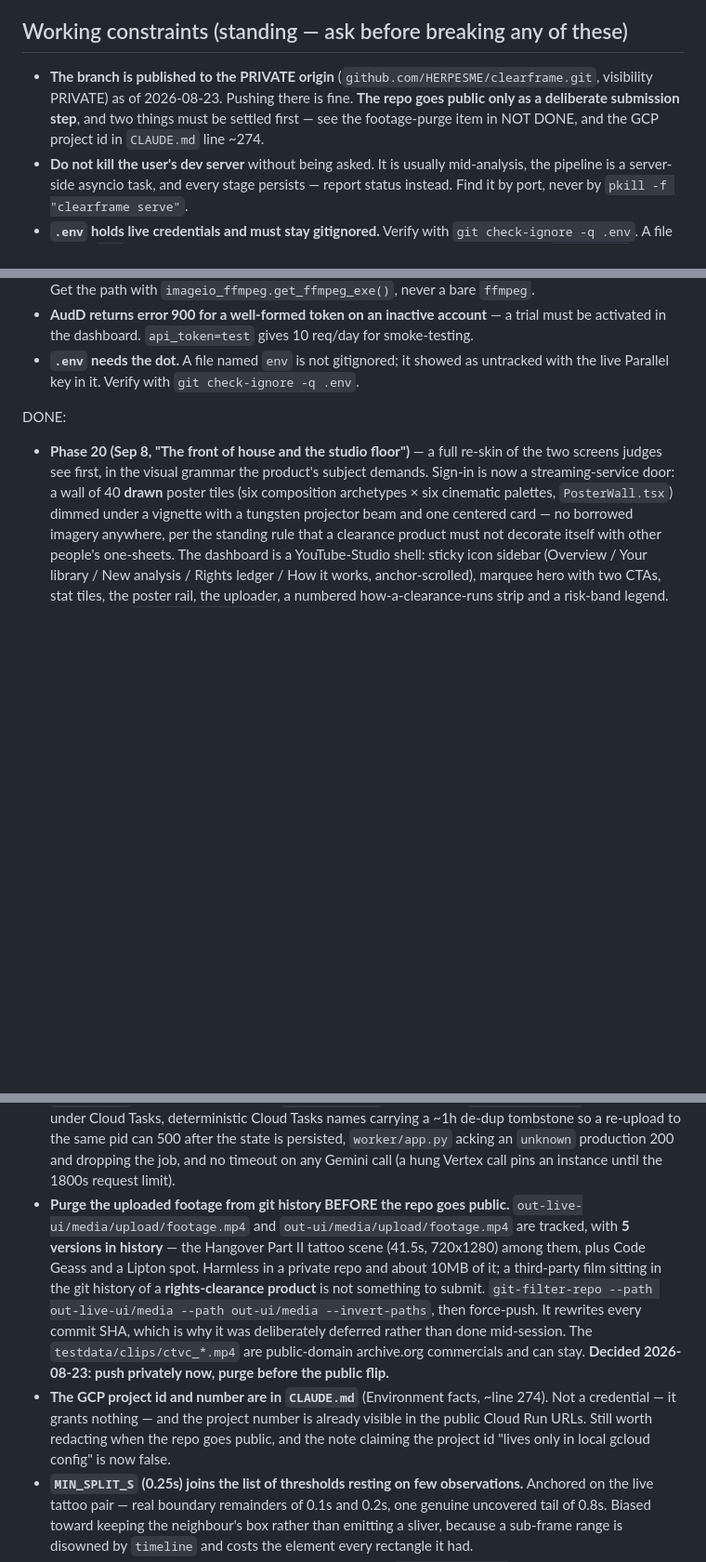
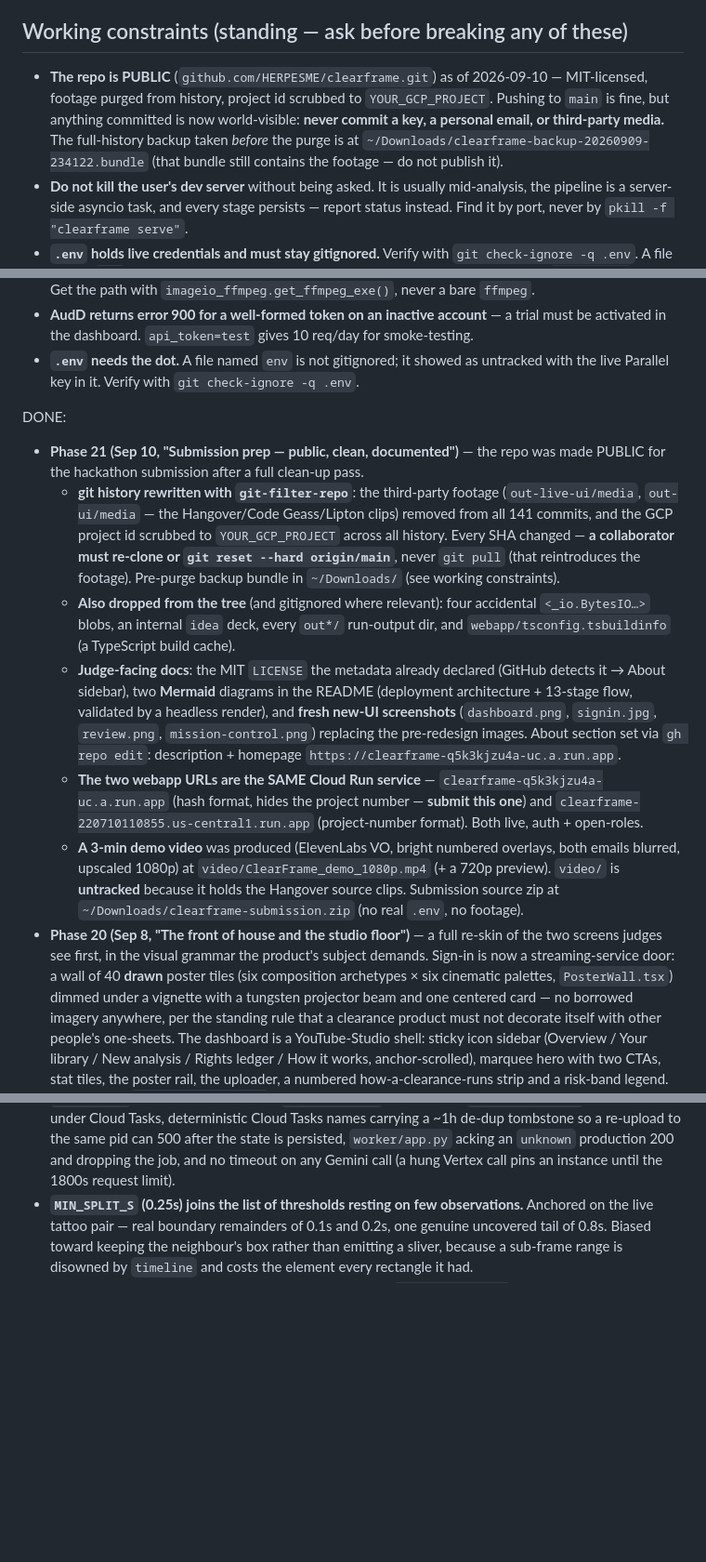
Before and after one commit to HERPESME/clearframe, a Markdown page: CLAUDE.md, 3 parts joined by grey strips. Shown at 93% size. Rendered like a GitHub page; blank space fills up the shorter version.

Commit message:
docs: bring CLAUDE.md in line with the public submission state
The repo is public now, so the working doc had to stop saying otherwise:
the PRIVATE-origin constraint and the two 'before the public flip'
NOT-DONE items (footage purge, project-id redaction) are resolved and were
removed, a Phase 21 entry records the clean-up, the user-side list drops
the finished items, and the test count is corrected to 937.

Co-Authored-By: Claude Opus 4.8 <noreply@anthropic.com>
Claude-Session: https://claude.ai/code/session_012rQz5x8E5j52d7vqgpSRT5

```diff
--- a/CLAUDE.md
+++ b/CLAUDE.md
@@ -43,7 +43,7 @@ Deterministic 13-stage pipeline: **script** (pre-scan) → **scan** (Gemini vide
 
 ## Working constraints (standing — ask before breaking any of these)
 
-- **The branch is published to the PRIVATE origin** (`github.com/HERPESME/clearframe.git`, visibility PRIVATE) as of 2026-08-23. Pushing there is fine. **The repo goes public only as a deliberate submission step**, and two things must be settled first — see the footage-purge item in NOT DONE, and the GCP project id in `CLAUDE.md` line ~274.
+- **The repo is PUBLIC** (`github.com/HERPESME/clearframe.git`) as of 2026-09-10 — MIT-licensed, footage purged from history, project id scrubbed to `YOUR_GCP_PROJECT`. Pushing to `main` is fine, but anything committed is now world-visible: **never commit a key, a personal email, or third-party media.** The full-history backup taken *before* the purge is at `~/Downloads/clearframe-backup-20260909-234122.bundle` (that bundle still contains the footage — do not publish it).
 - **Do not kill the user's dev server** without being asked. It is usually mid-analysis, the pipeline is a server-side asyncio task, and every stage persists — report status instead. Find it by port, never by `pkill -f "clearframe serve"`.
 - **`.env` holds live credentials and must stay gitignored.** Verify with `git check-ignore -q .env`. A file named `env` (no dot) is NOT ignored and has already leaked a live Parallel key into `git status` once.
 - **Run the real thing before claiming it works.** Every defect in Phase 9 and 10 passed a green suite. Upload a clip, open the page, click the thing.
@@ -185,6 +185,12 @@ costs money and an hour.
 - **`.env` needs the dot.** A file named `env` is not gitignored; it showed as untracked with the live Parallel key in it. Verify with `git check-ignore -q .env`.
 
 DONE:
+- **Phase 21 (Sep 10, "Submission prep — public, clean, documented")** — the repo was made PUBLIC for the hackathon submission after a full clean-up pass.
+  - **git history rewritten with `git-filter-repo`**: the third-party footage (`out-live-ui/media`, `out-ui/media` — the Hangover/Code Geass/Lipton clips) removed from all 141 commits, and the GCP project id scrubbed to `YOUR_GCP_PROJECT` across all history. Every SHA changed — **a collaborator must re-clone or `git reset --hard origin/main`**, never `git pull` (that reintroduces the footage). Pre-purge backup bundle in `~/Downloads/` (see working constraints).
+  - **Also dropped from the tree** (and gitignored where relevant): four accidental `<_io.BytesIO…>` blobs, an internal `idea` deck, every `out*/` run-output dir, and `webapp/tsconfig.tsbuildinfo` (a TypeScript build cache).
+  - **Judge-facing docs**: the MIT `LICENSE` the metadata already declared (GitHub detects it → About sidebar), two **Mermaid** diagrams in the README (deployment architecture + 13-stage flow, validated by a headless render), and **fresh new-UI screenshots** (`dashboard.png`, `signin.jpg`, `review.png`, `mission-control.png`) replacing the pre-redesign images. About section set via `gh repo edit`: description + homepage `https://clearframe-q5k3kjzu4a-uc.a.run.app`.
+  - **The two webapp URLs are the SAME Cloud Run service** — `clearframe-q5k3kjzu4a-uc.a.run.app` (hash format, hides the project number — **submit this one**) and `clearframe-220710110855.us-central1.run.app` (project-number format). Both live, auth + open-roles.
+  - **A 3-min demo video** was produced (ElevenLabs VO, bright numbered overlays, both emails blurred, upscaled 1080p) at `video/ClearFrame_demo_1080p.mp4` (+ a 720p preview). `video/` is **untracked** because it holds the Hangover source clips. Submission source zip at `~/Downloads/clearframe-submission.zip` (no real `.env`, no footage).
 - **Phase 20 (Sep 8, "The front of house and the studio floor")** — a full re-skin of the two screens judges see first, in the visual grammar the product's subject demands. Sign-in is now a streaming-service door: a wall of 40 **drawn** poster tiles (six composition archetypes × six cinematic palettes, `PosterWall.tsx`) dimmed under a vignette with a tungsten projector beam and one centered card — no borrowed imagery anywhere, per the standing rule that a clearance product must not decorate itself with other people's one-sheets. The dashboard is a YouTube-Studio shell: sticky icon sidebar (Overview / Your library / New analysis / Rights ledger / How it works, anchor-scrolled), marquee hero with two CTAs, stat tiles, the poster rail, the uploader, a numbered how-a-clearance-runs strip and a risk-band legend. New tokens: `--marquee: #f5c451` (the one warm light in the app — projector bulb; used only for premiere moments) and `--display` (Archivo variable-width, loaded in `index.html`, full system fallback). Review screen untouched except the shared `.brand` wordmark.
   - **A stride over a modulus can't shuffle.** The first wall used `(seed*3+1) % 6` for archetype — 3 shares a factor with 6, so only two of six compositions ever rendered (a wall of rings and moons). Knuth-hash the index (`seed * 2654435761 >>> 0`) and take kind and palette from different bit ranges.
   - **A `--window-size` screenshot is not a viewport.** Headless Chrome's `--screenshot --window-size=390,…` produced a page that looked horizontally clipped, and the "overflow" was about to be fixed; CDP with `Emulation.setDeviceMetricsOverride` showed `scrollWidth=375` at 390 — no overflow, correct wrapping, the sidebar strip scrolling internally as designed. **Measure layout with emulated metrics, never with window flags.**
@@ -317,8 +323,6 @@ NOT DONE:
 - **The worker forces `mode: "live"` regardless of configuration**, so a demo-mode worker still calls real APIs and dies without a Parallel key (`TypeError: Header value must be str or bytes, not NoneType` — the client sends `x-api-key: None`). That is deliberate: demo mode refuses uploads, so a job only exists if the API was live, and forcing live stops a demo worker replaying fixtures as a user's results. The cost is that `dev.sh --split` cannot run a full pipeline without credentials, and the failure mode is a confusing 500 rather than a clean one.
 - **`scripts/deploy.sh` never sets `CLEARFRAME_TASKS_SA`.** The deployed services have it because it was set by hand; `--update-env-vars` merges, so a redeploy does not strip it. But a **fresh** deployment gets no OIDC token, the worker is `--no-allow-unauthenticated`, and every task is 403'd by Cloud Run IAM before the app is reached — an analysis that simply never starts.
 - **Ten further defects from the Phase 18 audit are recorded and not fixed**, because none is currently producing a wrong answer: a 512MB upload staged in memory-backed `/tmp` on a 512Mi instance (plus `local_path` holding a second copy), `_pending_runs` leaking a full `PipelineContext` per upload under Cloud Tasks, deterministic Cloud Tasks names carrying a ~1h de-dup tombstone so a re-upload to the same pid can 500 after the state is persisted, `worker/app.py` acking an `unknown` production 200 and dropping the job, and no timeout on any Gemini call (a hung Vertex call pins an instance until the 1800s request limit).
-- **Purge the uploaded footage from git history BEFORE the repo goes public.** `out-live-ui/media/upload/footage.mp4` and `out-ui/media/upload/footage.mp4` are tracked, with **5 versions in history** — the Hangover Part II tattoo scene (41.5s, 720x1280) among them, plus Code Geass and a Lipton spot. Harmless in a private repo and about 10MB of it; a third-party film sitting in the git history of a **rights-clearance product** is not something to submit. `git-filter-repo --path out-live-ui/media --path out-ui/media --invert-paths`, then force-push. It rewrites every commit SHA, which is why it was deliberately deferred rather than done mid-session. The `testdata/clips/ctvc_*.mp4` are public-domain archive.org commercials and can stay. **Decided 2026-08-23: push privately now, purge before the public flip.**
-- **The GCP project id and number are in `CLAUDE.md`** (Environment facts, ~line 274). Not a credential — it grants nothing — and the project number is already visible in the public Cloud Run URLs. Still worth redacting when the repo goes public, and the note claiming the project id "lives only in local gcloud config" is now false.
 - **`MIN_SPLIT_S` (0.25s) joins the list of thresholds resting on few observations.** Anchored on the live tattoo pair — real boundary remainders of 0.1s and 0.2s, one genuine uncovered tail of 0.8s. Biased toward keeping the neighbour's box rather than emitting a sliver, because a sub-frame range is disowned by `timeline` and costs the element every rectangle it had.
 - **Three merge thresholds rest on two observations each.** `SAME_REGION_IOU` 0.3 (tattoo pair 0.56 vs a corner-clipping false pair 0.06), `_WEAK_AGREEMENT` 0.3 (tattoo 0.5 vs Lelouch/C.C. 0.0), `MAX_LOCATING_AREA` 0.9 (anchored on the literal `{0,0,1,1}`). All are biased toward UNDER-merging, so the failure mode is a surviving duplicate rather than a deleted finding — deliberately, after colocation deleted two characters. Re-check them against new footage before trusting them.
 - **Nothing longer than 50s has been tested end to end.** Every measurement in Phase 12 is from 41-50s clips. Warming caps at 150 frames, so a multi-minute upload leaves stretches cold (they still work, at ~8s each, and the cap is logged). Scene-chunked scanning below is the related open item.
```
Also changed, not shown: other parts of CLAUDE.md (+2 -2 lines).
